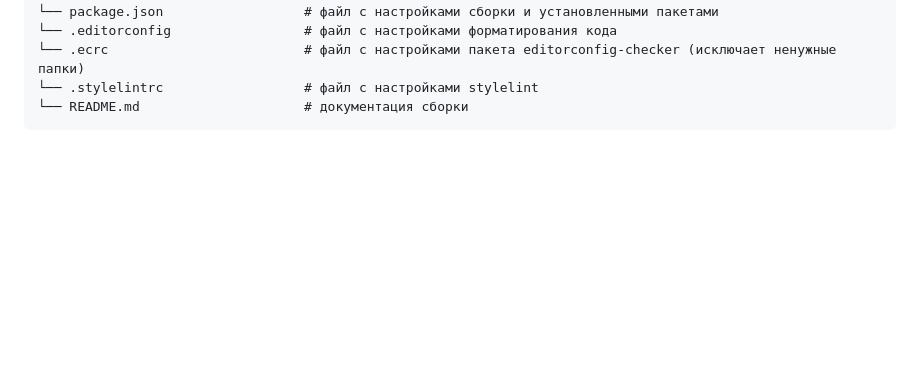
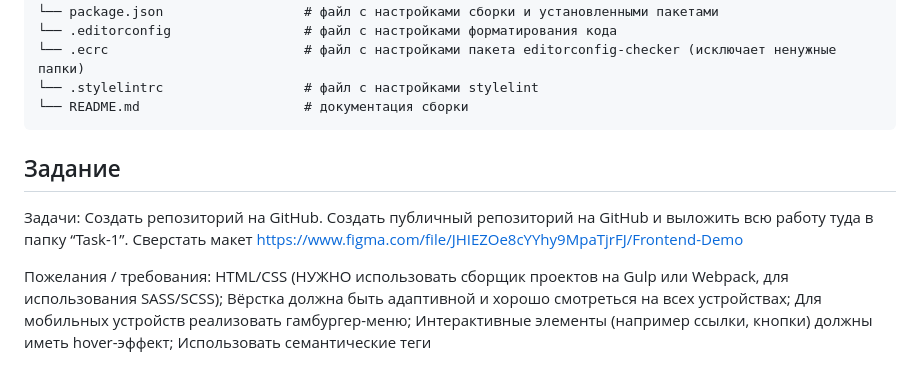
Before and after one commit to ErnarGabbasov/practic-frontend-task-1, a Markdown page: README.md, the part around the change. GitHub-like rendering; blank space fills up the shorter version.

````diff
--- a/README.md
+++ b/README.md
@@ -33,3 +33,14 @@
 └── .stylelintrc                  # файл с настройками stylelint
 └── README.md                     # документация сборки
 ```
+## Задание
+Задачи:
+Создать репозиторий на GitHub. Создать публичный репозиторий на GitHub и выложить всю работу туда в папку “Task-1”.
+Сверстать макет https://www.figma.com/file/JHIEZOe8cYYhy9MpaTjrFJ/Frontend-Demo
+
+Пожелания / требования:
+HTML/CSS (НУЖНО использовать сборщик проектов на Gulp или Webpack, для использования SASS/SCSS);
+Вёрстка должна быть адаптивной и хорошо смотреться на всех устройствах;
+Для мобильных устройств реализовать гамбургер-меню;
+Интерактивные элементы (например ссылки, кнопки) должны иметь hover-эффект;
+Использовать семантические теги
````
